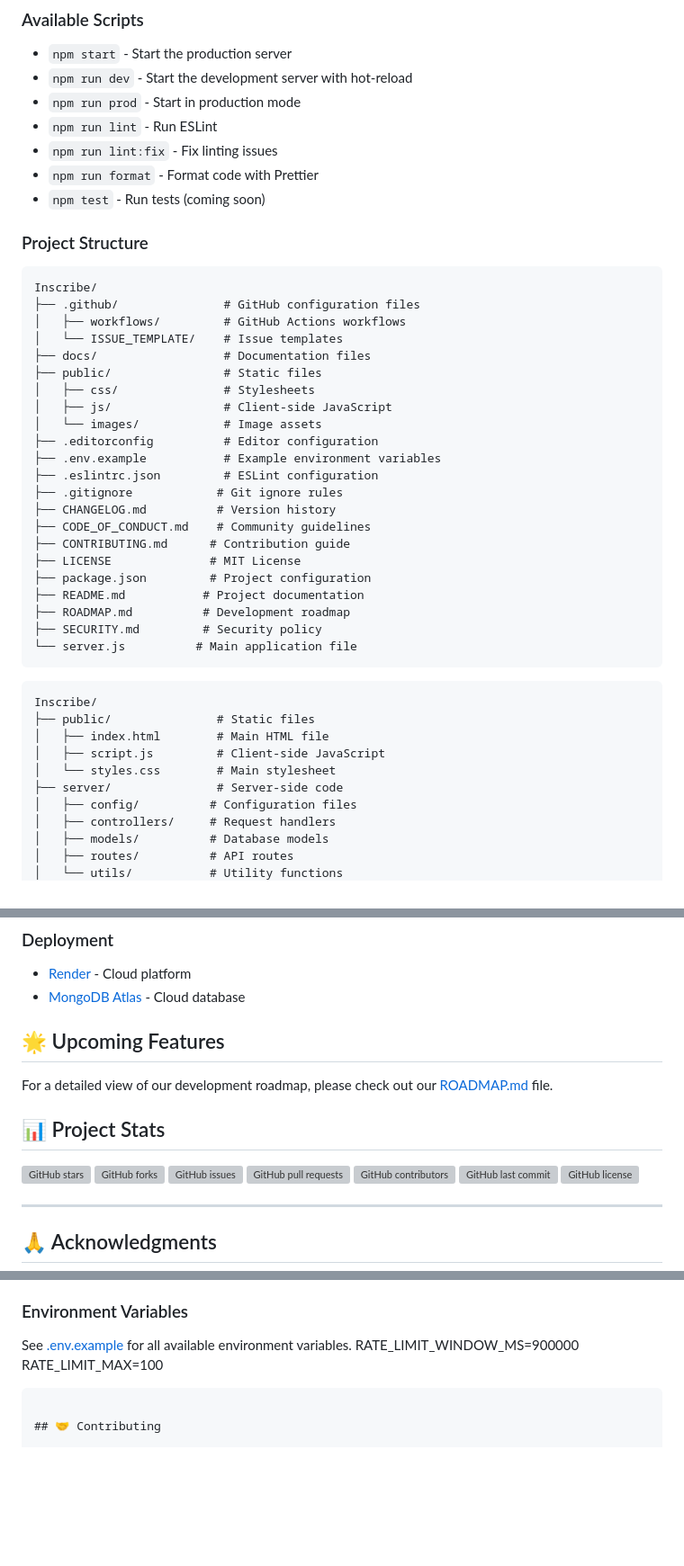
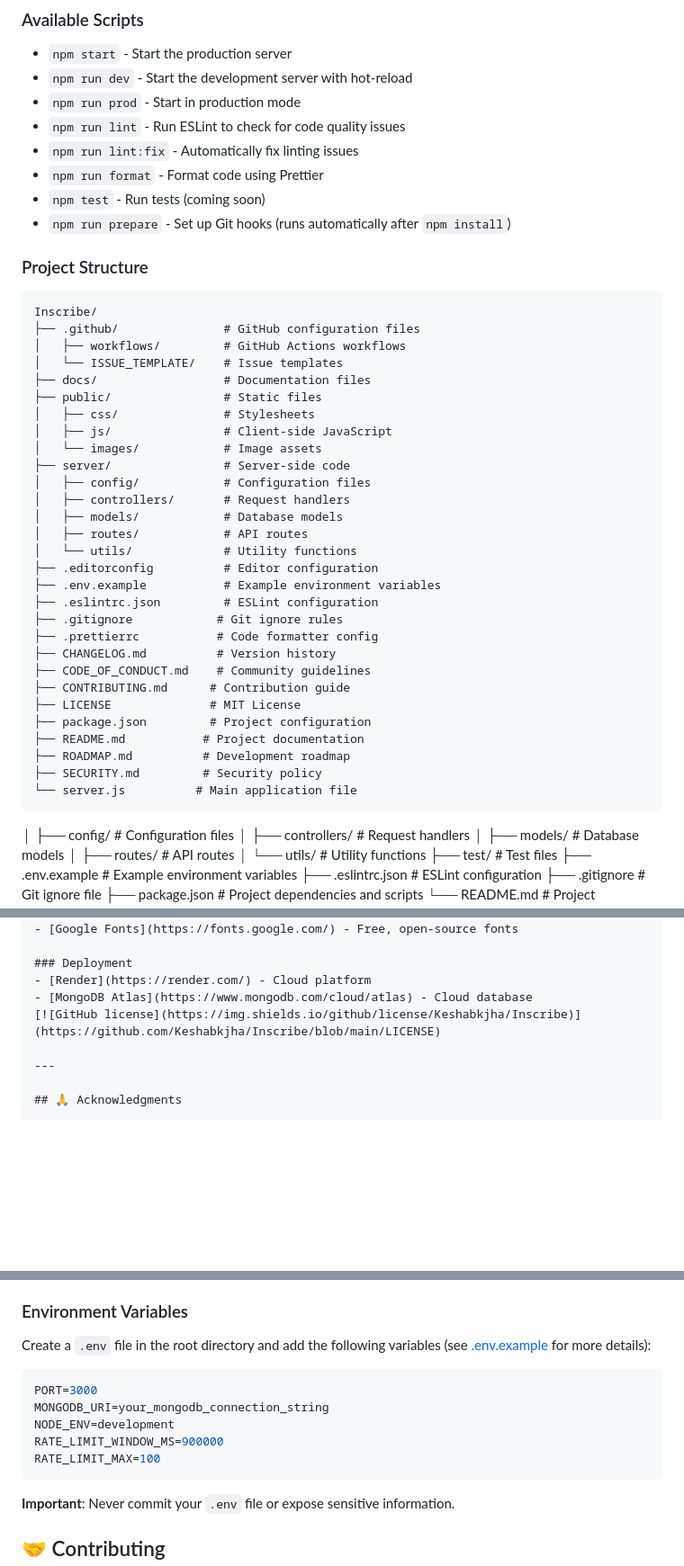
Before and after one commit to Keshabkjha/Inscribe, a Markdown page: README.md, 3 parts joined by grey strips. Shown at 90% size. GitHub-like rendering; blank space fills up the shorter version; grey boxes are pictures that could not be loaded.

````diff
--- a/README.md
+++ b/README.md
@@ -160,10 +157,11 @@ Get started with Inscribe in under 5 minutes:
 - `npm start` - Start the production server
 - `npm run dev` - Start the development server with hot-reload
 - `npm run prod` - Start in production mode
-- `npm run lint` - Run ESLint
-- `npm run lint:fix` - Fix linting issues
-- `npm run format` - Format code with Prettier
+- `npm run lint` - Run ESLint to check for code quality issues
+- `npm run lint:fix` - Automatically fix linting issues
+- `npm run format` - Format code using Prettier
 - `npm test` - Run tests (coming soon)
+- `npm run prepare` - Set up Git hooks (runs automatically after `npm install`)
 
 ### Project Structure
 
@@ -177,10 +175,17 @@ Inscribe/
 │   ├── css/               # Stylesheets
 │   ├── js/                # Client-side JavaScript
 │   └── images/            # Image assets
+├── server/                # Server-side code
+│   ├── config/            # Configuration files
+│   ├── controllers/       # Request handlers
+│   ├── models/            # Database models
+│   ├── routes/            # API routes
+│   └── utils/             # Utility functions
 ├── .editorconfig          # Editor configuration
 ├── .env.example           # Example environment variables
 ├── .eslintrc.json         # ESLint configuration
 ├── .gitignore            # Git ignore rules
+├── .prettierrc           # Code formatter config
 ├── CHANGELOG.md          # Version history
 ├── CODE_OF_CONDUCT.md    # Community guidelines
 ├── CONTRIBUTING.md      # Contribution guide
@@ -191,14 +196,6 @@ Inscribe/
 ├── SECURITY.md         # Security policy
 └── server.js          # Main application file
 ```
-
-```
-Inscribe/
-├── public/               # Static files
-│   ├── index.html        # Main HTML file
-│   ├── script.js         # Client-side JavaScript
-│   └── styles.css        # Main stylesheet
-├── server/               # Server-side code
 │   ├── config/          # Configuration files
 │   ├── controllers/     # Request handlers
 │   ├── models/          # Database models
@@ -291,19 +288,6 @@ Project Link: [https://github.com/Keshabkjha/Inscribe](https://github.com/Keshab
 ### Deployment
 - [Render](https://render.com/) - Cloud platform
 - [MongoDB Atlas](https://www.mongodb.com/cloud/atlas) - Cloud database
-
-## 🌟 Upcoming Features
-
-For a detailed view of our development roadmap, please check out our [ROADMAP.md](ROADMAP.md) file.
-
-## 📊 Project Stats
-
-[![GitHub stars](https://img.shields.io/github/stars/Keshabkjha/Inscribe?style=social)](https://github.com/Keshabkjha/Inscribe/stargazers)
-[![GitHub forks](https://img.shields.io/github/forks/Keshabkjha/Inscribe?style=social)](https://github.com/Keshabkjha/Inscribe/network/members)
-[![GitHub issues](https://img.shields.io/github/issues/Keshabkjha/Inscribe)](https://github.com/Keshabkjha/Inscribe/issues)
-[![GitHub pull requests](https://img.shields.io/github/issues-pr/Keshabkjha/Inscribe)](https://github.com/Keshabkjha/Inscribe/pulls)
-[![GitHub contributors](https://img.shields.io/github/contributors/Keshabkjha/Inscribe)](https://github.com/Keshabkjha/Inscribe/graphs/contributors)
-[![GitHub last commit](https://img.shields.io/github/last-commit/Keshabkjha/Inscribe)](https://github.com/Keshabkjha/Inscribe/commits/main)
 [![GitHub license](https://img.shields.io/github/license/Keshabkjha/Inscribe)](https://github.com/Keshabkjha/Inscribe/blob/main/LICENSE)
 
 ---
@@ -373,10 +357,17 @@ Special thanks to these amazing projects and communities:
 
 ### Environment Variables
 
-See [.env.example](.env.example) for all available environment variables.
+Create a `.env` file in the root directory and add the following variables (see [.env.example](.env.example) for more details):
+
+```env
+PORT=3000
+MONGODB_URI=your_mongodb_connection_string
+NODE_ENV=development
 RATE_LIMIT_WINDOW_MS=900000
 RATE_LIMIT_MAX=100
 ```
+
+**Important**: Never commit your `.env` file or expose sensitive information.
 
 ## 🤝 Contributing
 
````
Also changed, not shown: other parts of README.md (+0 -3 lines).
